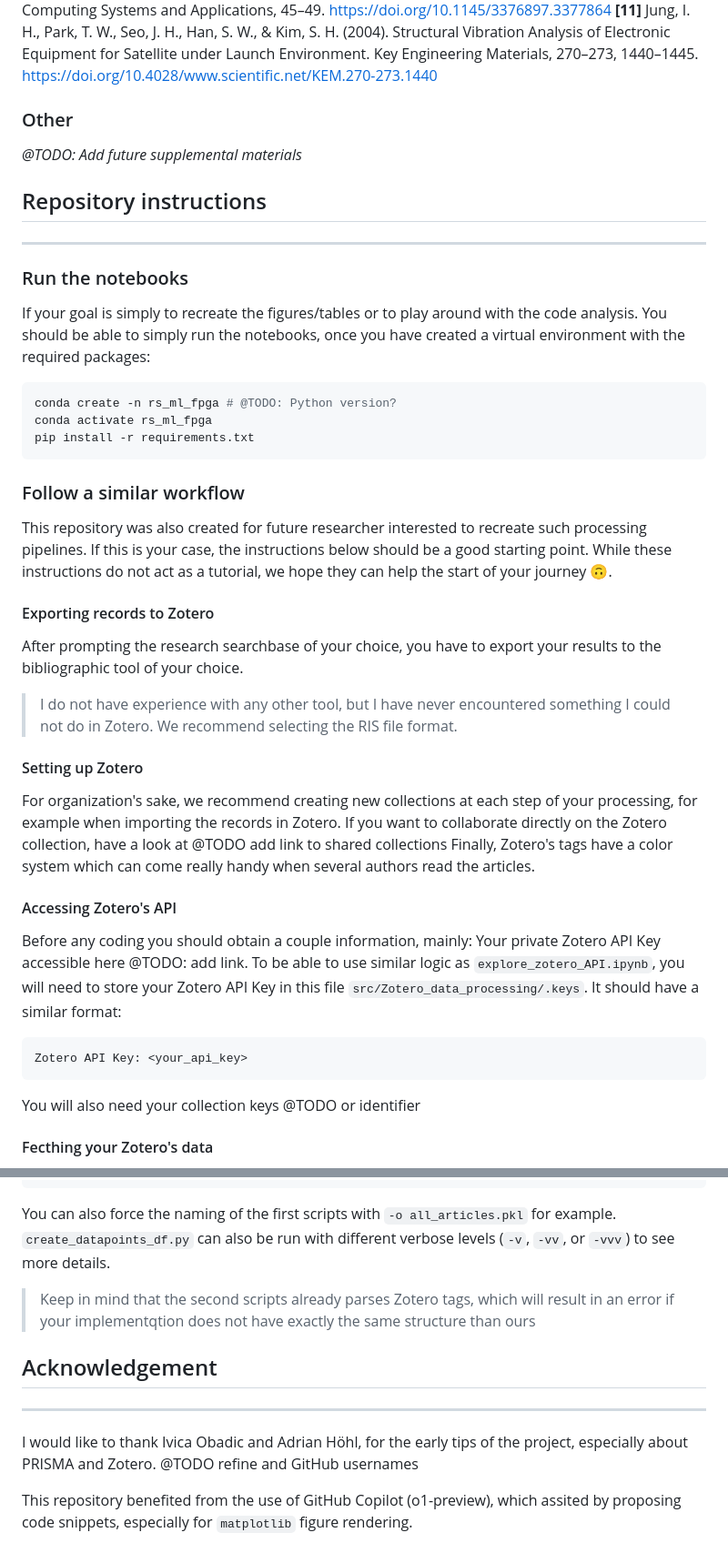
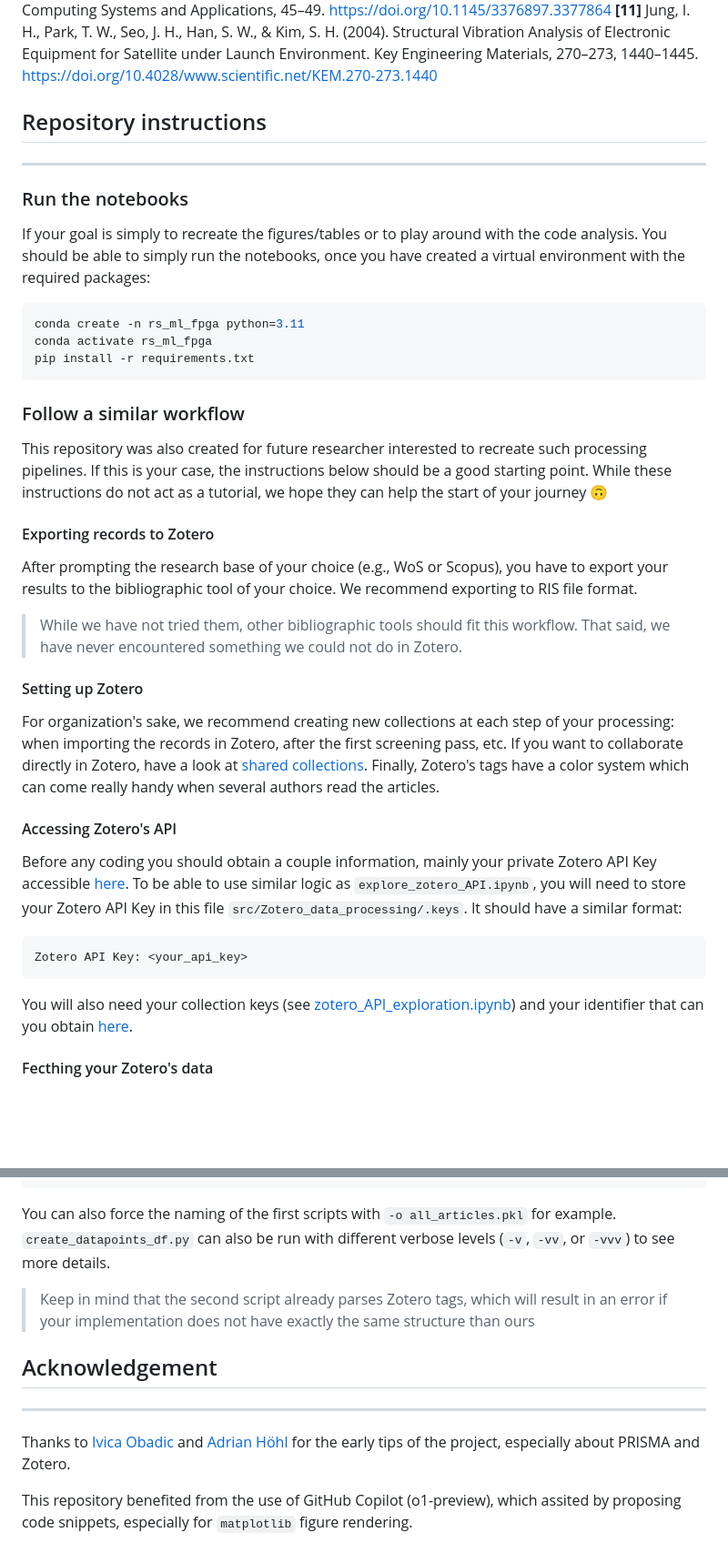
Before and after one commit to CedricLeon/Survey_RS-ML-FPGA, a Markdown page: README.md, 2 parts joined by grey strips. Shown at 91% size. Rendered like a GitHub page; blank space fills up the shorter version.

Commit message:
Finished cleaning README

````diff
--- a/README.md
+++ b/README.md
@@ -79,45 +80,36 @@ Furthermore, extreme temperature variations—from $-150^\circ$C to $+150^\circ$
 **[11]** Jung, I. H., Park, T. W., Seo, J. H., Han, S. W., & Kim, S. H. (2004). Structural Vibration Analysis of Electronic Equipment for Satellite under Launch Environment. Key Engineering Materials, 270–273, 1440–1445. https://doi.org/10.4028/www.scientific.net/KEM.270-273.1440
 
 
-
-
-
-
-
-
-### Other
-*@TODO: Add future supplemental materials*
-
 ## Repository instructions
 ***
 ### Run the notebooks
 If your goal is simply to recreate the figures/tables or to play around with the code analysis. You should be able to simply run the notebooks, once you have created a virtual environment with the required packages:
 ```bash
-conda create -n rs_ml_fpga # @TODO: Python version?
+conda create -n rs_ml_fpga python=3.11
 conda activate rs_ml_fpga
 pip install -r requirements.txt
 ```
 
 ### Follow a similar workflow
-This repository was also created for future researcher interested to recreate such processing pipelines. If this is your case, the instructions below should be a good starting point. While these instructions do not act as a tutorial, we hope they can help the start of your journey 🙃.
+This repository was also created for future researcher interested to recreate such processing pipelines. If this is your case, the instructions below should be a good starting point. While these instructions do not act as a tutorial, we hope they can help the start of your journey 🙃
 
 #### Exporting records to Zotero
-After prompting the research searchbase of your choice, you have to export your results to the bibliographic tool of your choice.
-> I do not have experience with any other tool, but I have never encountered something I could not do in Zotero.
-We recommend selecting the RIS file format.
+After prompting the research base of your choice (e.g., WoS or Scopus), you have to export your results to the bibliographic tool of your choice. We recommend exporting to RIS file format.
+
+> While we have not tried them, other bibliographic tools should fit this workflow. That said, we have never encountered something we could not do in Zotero.
 
 #### Setting up Zotero
-For organization's sake, we recommend creating new collections at each step of your processing, for example when importing the records in Zotero.
-If you want to collaborate directly on the Zotero collection, have a look at @TODO add link to shared collections
+For organization's sake, we recommend creating new collections at each step of your processing: when importing the records in Zotero, after the first screening pass, etc.
+If you want to collaborate directly in Zotero, have a look at [shared collections](https://www.zotero.org/support/groups).
 Finally, Zotero's tags have a color system which can come really handy when several authors read the articles.
 
 #### Accessing Zotero's API
-Before any coding you should obtain a couple information, mainly: Your private Zotero API Key accessible here @TODO: add link.
+Before any coding you should obtain a couple information, mainly your private Zotero API Key accessible [here](https://www.zotero.org/settings/security#applications).
 To be able to use similar logic as `explore_zotero_API.ipynb`, you will need to store your Zotero API Key in this file `src/Zotero_data_processing/.keys`. It should have a similar format:
 ```json
 Zotero API Key: <your_api_key>
 ```
-You will also need your collection keys @TODO or identifier
+You will also need your collection keys (see [zotero_API_exploration.ipynb](src/Zotero_data_processing/zotero_API_exploration.ipynb)) and your identifier that can you obtain [here](https://www.zotero.org/settings/security#applications).
 
 #### Fecthing your Zotero's data
 It is very likely that by that time, your setup will have differed in some manner. Nevertheless, if you want to run the scripts exactly as they are:
@@ -128,11 +120,11 @@ python ./src/Zotero_data_processing/create_datapoints_df.py -i data/Dataframes/a
 You can also force the naming of the first scripts with `-o all_articles.pkl` for example.
 `create_datapoints_df.py` can also be run with different verbose levels (`-v`, `-vv`, or `-vvv`) to see more details.
 
-> Keep in mind that the second scripts already parses Zotero tags, which will result in an error if your implementqtion does not have exactly the same structure than ours
+> Keep in mind that the second script already parses Zotero tags, which will result in an error if your implementation does not have exactly the same structure than ours
 
 
 ##  Acknowledgement
 ***
-I would like to thank Ivica Obadic and Adrian Höhl, for the early tips of the project, especially about PRISMA and Zotero. @TODO refine and GitHub usernames
+Thanks to [Ivica Obadic](https://github.com/IvicaObadic) and [Adrian Höhl](https://orcid.org/0000-0003-3380-4489) for the early tips of the project, especially about PRISMA and Zotero.
 
 This repository benefited from the use of GitHub Copilot (o1-preview), which assited by proposing code snippets, especially for `matplotlib` figure rendering.
````
Also changed, not shown: other parts of README.md (+37 -36 lines).
